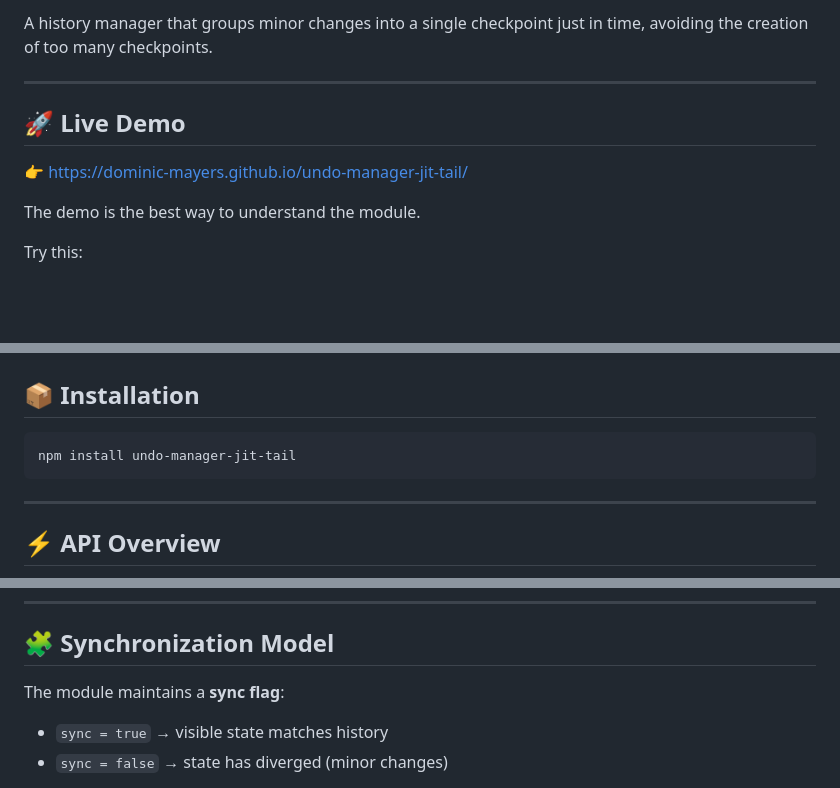
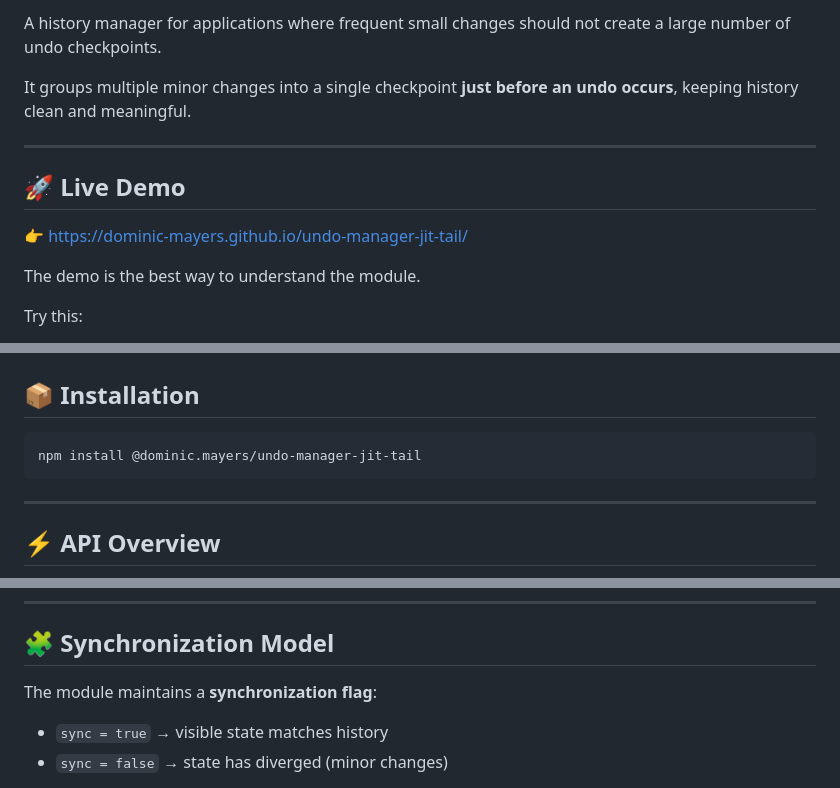
Before and after one commit to Dominic-Mayers/undo-manager-jit-tail, a Markdown page: README.md, 3 parts joined by grey strips. Drawn GitHub-style; blank space fills up the shorter version.

Commit message:
Update README.md : add scope in install

````diff
--- a/README.md
+++ b/README.md
@@ -2,11 +3,15 @@
 
-A history manager that groups minor changes into a single checkpoint just in time, avoiding the creation of too many checkpoints.
+A history manager for applications where frequent small changes should not
+create a large number of undo checkpoints.
+
+It groups multiple minor changes into a single checkpoint **just before an undo occurs**,
+keeping history clean and meaningful.
 
 ---
 
 ## 🚀 Live Demo
 
-👉 [https://dominic-mayers.github.io/undo-manager-jit-tail/](https://dominic-mayers.github.io/undo-manager-jit-tail/)
+👉 https://dominic-mayers.github.io/undo-manager-jit-tail/
 
 The demo is the best way to understand the module.
 
@@ -26,7 +31,7 @@ The demo also allows switching between:
 ## 📦 Installation
 
 ```bash
-npm install undo-manager-jit-tail
+npm install @dominic.mayers/undo-manager-jit-tail
 ```
 
 ---
@@ -69,7 +74,7 @@ import {
 
 ## 🧩 Synchronization Model
 
-The module maintains a **sync flag**:
+The module maintains a **synchronization flag**:
 
 * `sync = true` → visible state matches history
 * `sync = false` → state has diverged (minor changes)
````
Also changed, not shown: other parts of README.md (+2 -1 lines).
